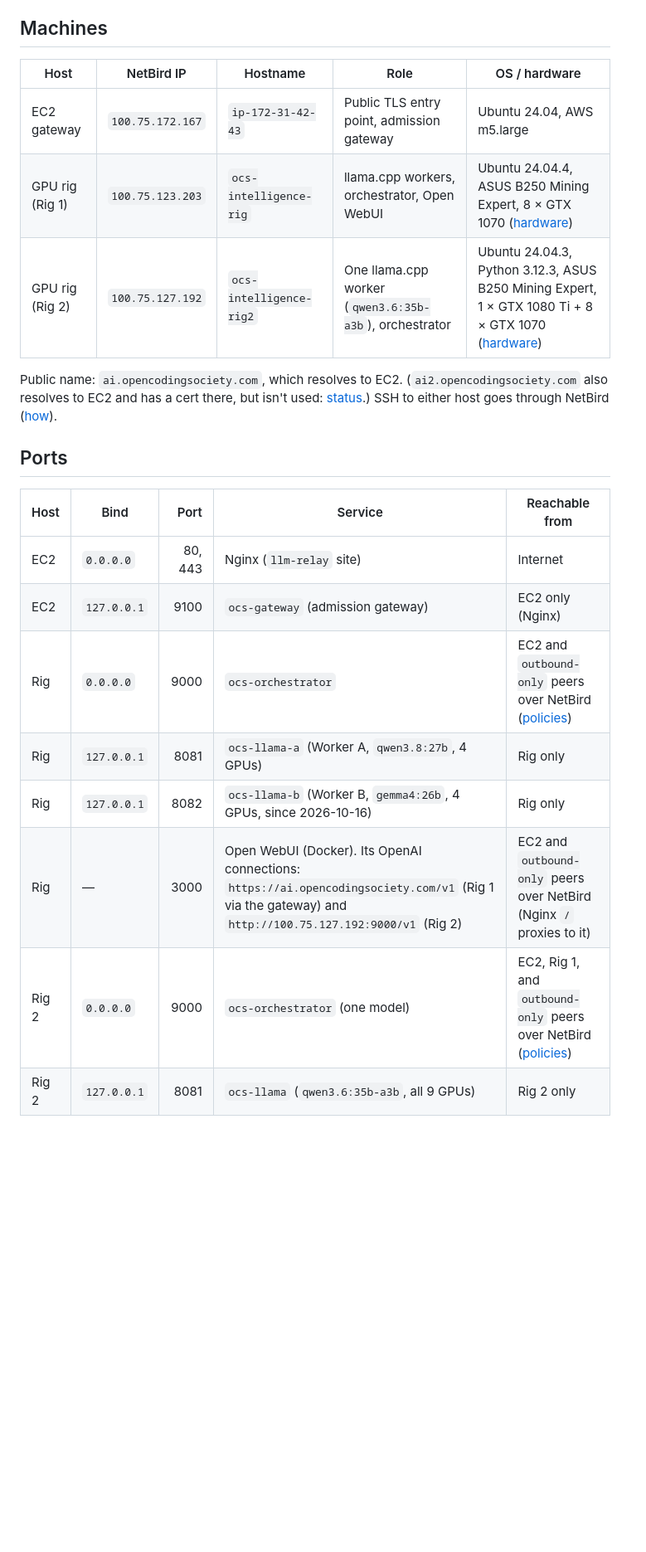
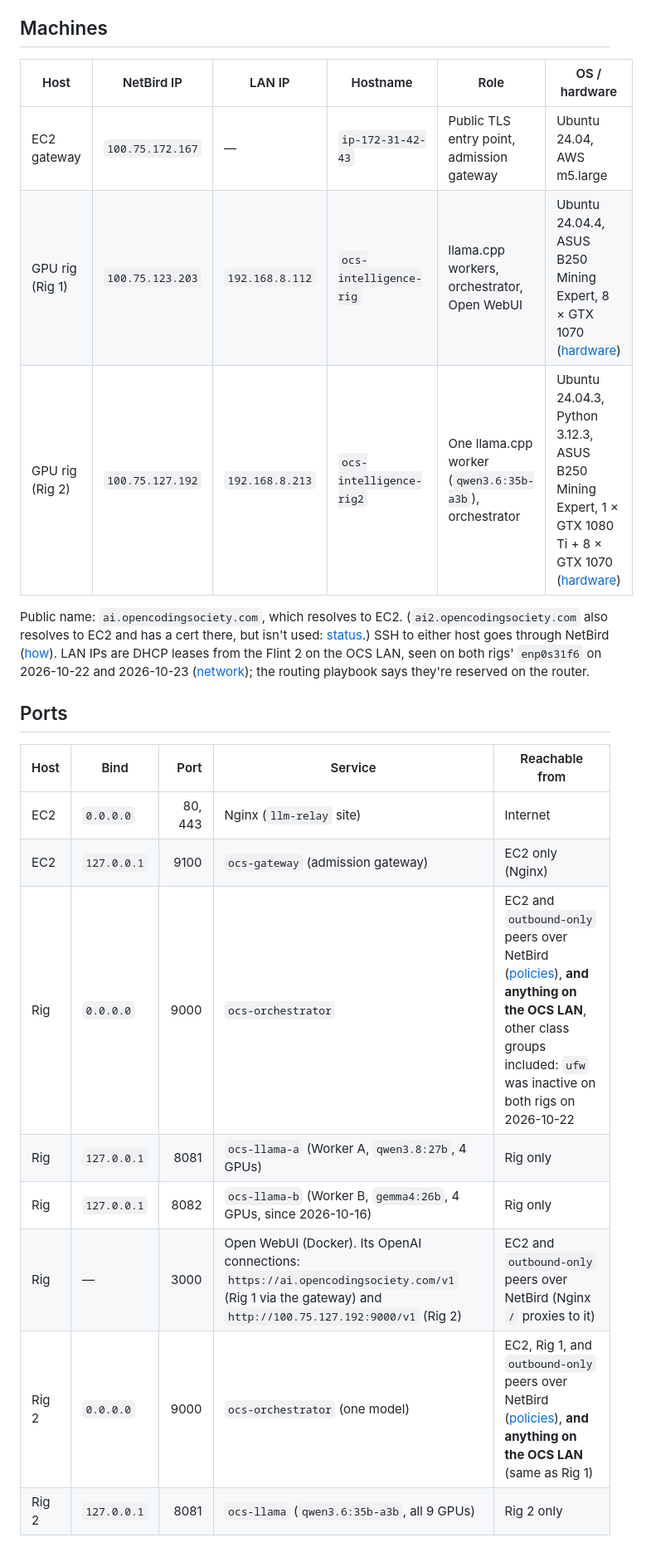
Before and after one commit to Open-Coding-Society/OCS-Intelligence, a Markdown page: docs/reference/hosts.md, the part around the change. Shown at 83% size. Drawn GitHub-style; blank space fills up the shorter version.

```diff
--- a/docs/reference/hosts.md
+++ b/docs/reference/hosts.md
@@ -9,13 +9,13 @@ The single place for machine names, addresses, ports, on-disk paths, and service
 
 ## Machines
 
-| Host | NetBird IP | Hostname | Role | OS / hardware |
-|---|---|---|---|---|
-| EC2 gateway | `100.75.172.167` | `ip-172-31-42-43` | Public TLS entry point, admission gateway | Ubuntu 24.04, AWS m5.large |
-| GPU rig (Rig 1) | `100.75.123.203` | `ocs-intelligence-rig` | llama.cpp workers, orchestrator, Open WebUI | Ubuntu 24.04.4, ASUS B250 Mining Expert, 8 × GTX 1070 ([hardware](../architecture/hardware.md)) |
-| GPU rig (Rig 2) | `100.75.127.192` | `ocs-intelligence-rig2` | One llama.cpp worker (`qwen3.6:35b-a3b`), orchestrator | Ubuntu 24.04.3, Python 3.12.3, ASUS B250 Mining Expert, 1 × GTX 1080 Ti + 8 × GTX 1070 ([hardware](../architecture/hardware.md)) |
+| Host | NetBird IP | LAN IP | Hostname | Role | OS / hardware |
+|---|---|---|---|---|---|
+| EC2 gateway | `100.75.172.167` | — | `ip-172-31-42-43` | Public TLS entry point, admission gateway | Ubuntu 24.04, AWS m5.large |
+| GPU rig (Rig 1) | `100.75.123.203` | `192.168.8.112` | `ocs-intelligence-rig` | llama.cpp workers, orchestrator, Open WebUI | Ubuntu 24.04.4, ASUS B250 Mining Expert, 8 × GTX 1070 ([hardware](../architecture/hardware.md)) |
+| GPU rig (Rig 2) | `100.75.127.192` | `192.168.8.213` | `ocs-intelligence-rig2` | One llama.cpp worker (`qwen3.6:35b-a3b`), orchestrator | Ubuntu 24.04.3, Python 3.12.3, ASUS B250 Mining Expert, 1 × GTX 1080 Ti + 8 × GTX 1070 ([hardware](../architecture/hardware.md)) |
 
-Public name: `ai.opencodingsociety.com`, which resolves to EC2. (`ai2.opencodingsociety.com` also resolves to EC2 and has a cert there, but isn't used: [status](../status.md).) SSH to either host goes through NetBird ([how](../guides/netbird-access.md)).
+Public name: `ai.opencodingsociety.com`, which resolves to EC2. (`ai2.opencodingsociety.com` also resolves to EC2 and has a cert there, but isn't used: [status](../status.md).) SSH to either host goes through NetBird ([how](../guides/netbird-access.md)). LAN IPs are DHCP leases from the Flint 2 on the OCS LAN, seen on both rigs' `enp0s31f6` on 2026-10-22 and 2026-10-23 ([network](../architecture/network.md#the-ocs-lan)); the routing playbook says they're reserved on the router.
 
 ## Ports
 
@@ -23,11 +23,11 @@ Public name: `ai.opencodingsociety.com`, which resolves to EC2. (`ai2.opencoding
 |---|---|---:|---|---|
 | EC2 | `0.0.0.0` | 80, 443 | Nginx (`llm-relay` site) | Internet |
 | EC2 | `127.0.0.1` | 9100 | `ocs-gateway` (admission gateway) | EC2 only (Nginx) |
-| Rig | `0.0.0.0` | 9000 | `ocs-orchestrator` | EC2 and `outbound-only` peers over NetBird ([policies](../architecture/network.md#access-policies)) |
+| Rig | `0.0.0.0` | 9000 | `ocs-orchestrator` | EC2 and `outbound-only` peers over NetBird ([policies](../architecture/network.md#access-policies)), **and anything on the OCS LAN**, other class groups included: `ufw` was inactive on both rigs on 2026-10-22 |
 | Rig | `127.0.0.1` | 8081 | `ocs-llama-a` (Worker A, `qwen3.8:27b`, 4 GPUs) | Rig only |
 | Rig | `127.0.0.1` | 8082 | `ocs-llama-b` (Worker B, `gemma4:26b`, 4 GPUs, since 2026-10-16) | Rig only |
 | Rig | — | 3000 | Open WebUI (Docker). Its OpenAI connections: `https://ai.opencodingsociety.com/v1` (Rig 1 via the gateway) and `http://100.75.127.192:9000/v1` (Rig 2) | EC2 and `outbound-only` peers over NetBird (Nginx `/` proxies to it) |
-| Rig 2 | `0.0.0.0` | 9000 | `ocs-orchestrator` (one model) | EC2, Rig 1, and `outbound-only` peers over NetBird ([policies](../architecture/network.md#access-policies)) |
+| Rig 2 | `0.0.0.0` | 9000 | `ocs-orchestrator` (one model) | EC2, Rig 1, and `outbound-only` peers over NetBird ([policies](../architecture/network.md#access-policies)), **and anything on the OCS LAN** (same as Rig 1) |
 | Rig 2 | `127.0.0.1` | 8081 | `ocs-llama` (`qwen3.6:35b-a3b`, all 9 GPUs) | Rig 2 only |
 
 ## systemd services
```
Also changed, not shown: docs/architecture/network.md (+25 -1 lines), docs/status.md (+2 -1 lines).
